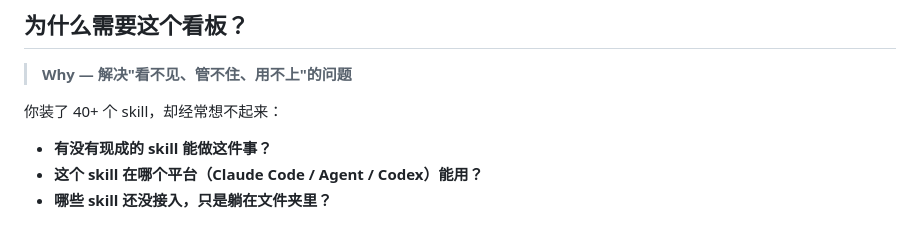
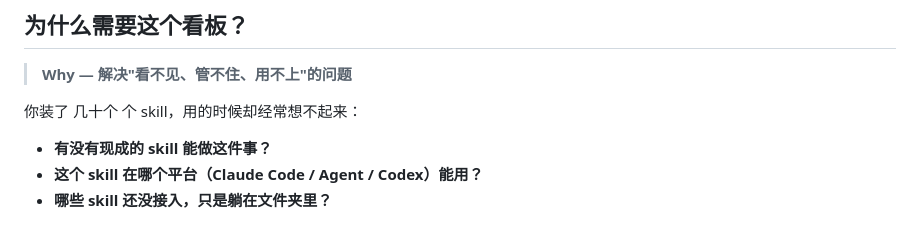
Before and after one commit to Anna-YC/skills-dashboard, a Markdown page: README.md, the part around the change. GitHub-like rendering.

Commit message:
Fix typos and improve readability in README

```diff
--- a/README.md
+++ b/README.md
@@ -13,7 +13,7 @@ Claude Code / Agent / Codex Skills 可视化管理面板。
 
 > **Why — 解决"看不见、管不住、用不上"的问题**
 
-你装了 40+ 个 skill，却经常想不起来：
+你装了 几十个 个 skill，用的时候却经常想不起来：
 - **有没有现成的 skill 能做这件事？**
 - **这个 skill 在哪个平台（Claude Code / Agent / Codex）能用？**
 - **哪些 skill 还没接入，只是躺在文件夹里？**
```
